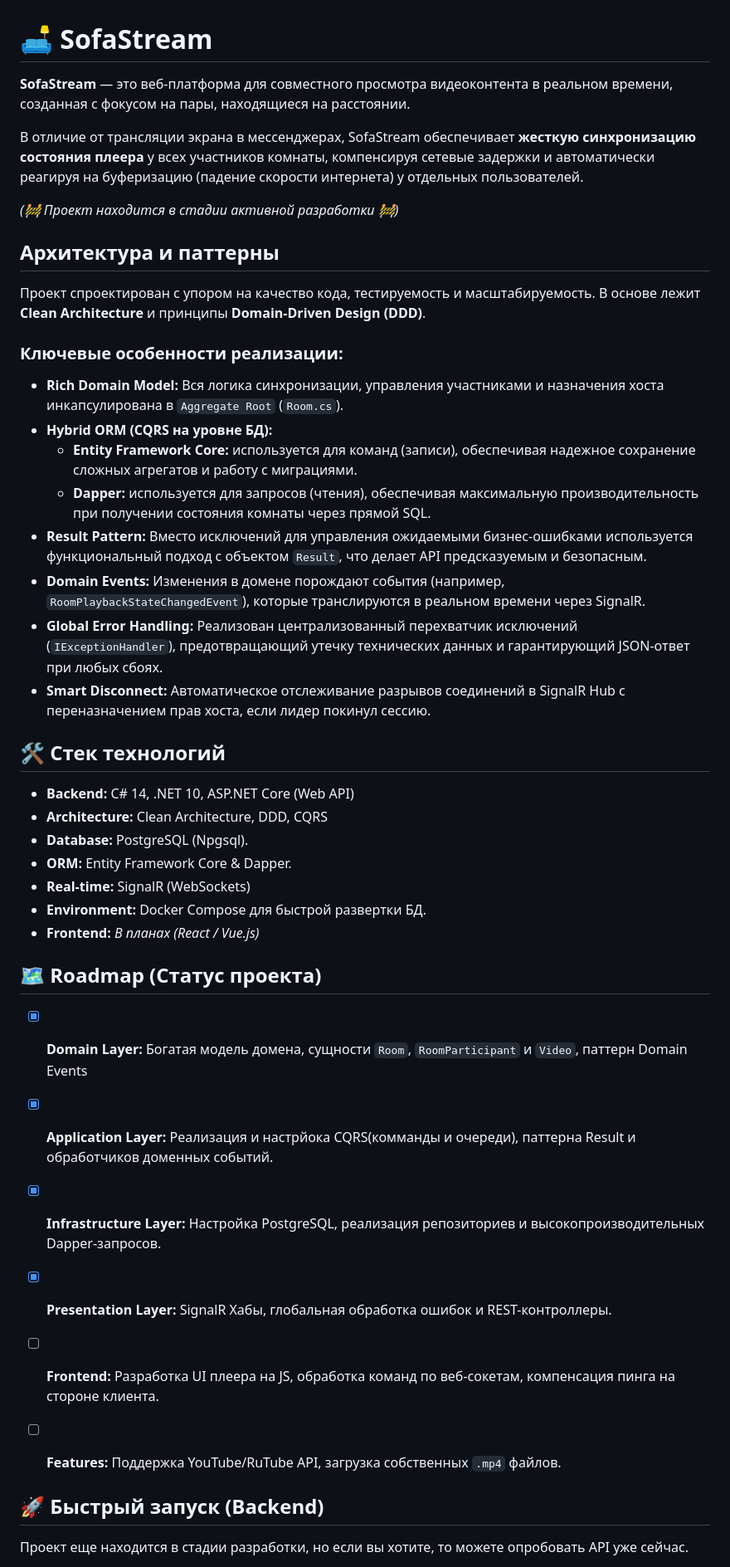
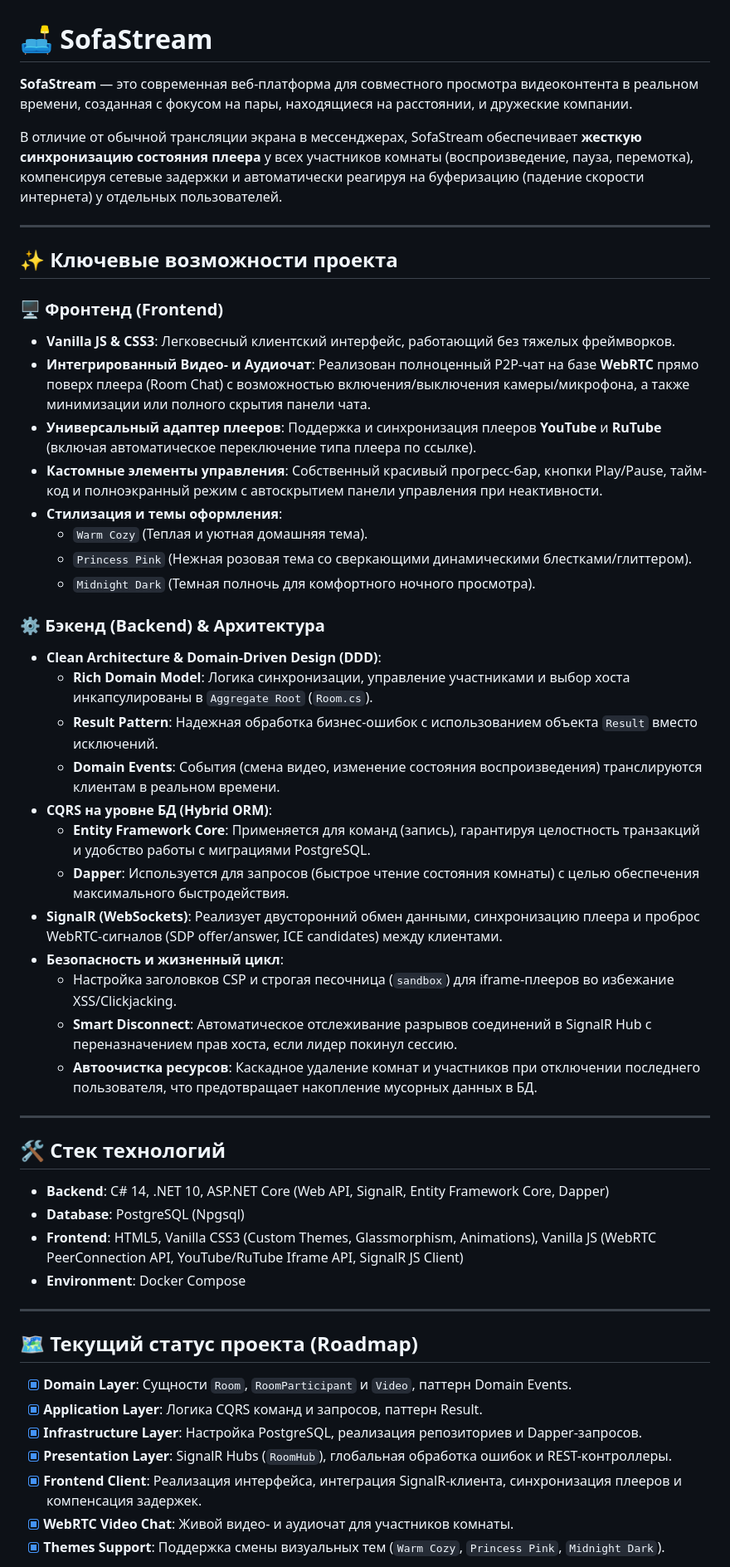
Before and after one commit to BarMan555/sofa-stream, a Markdown page: README.md, the part around one of its changes. Shown at 83% size. GitHub-like rendering.

```diff
--- a/README.md
+++ b/README.md
@@ -1,45 +1,55 @@
 # 🛋️ SofaStream
 
-**SofaStream** — это веб-платформа для совместного просмотра видеоконтента в реальном времени, созданная с фокусом на пары, находящиеся на расстоянии.
+**SofaStream** — это современная веб-платформа для совместного просмотра видеоконтента в реальном времени, созданная с фокусом на пары, находящиеся на расстоянии, и дружеские компании.
 
-В отличие от трансляции экрана в мессенджерах, SofaStream обеспечивает **жесткую синхронизацию состояния плеера** у всех участников комнаты, компенсируя сетевые задержки и автоматически реагируя на буферизацию (падение скорости интернета) у отдельных пользователей.
+В отличие от обычной трансляции экрана в мессенджерах, SofaStream обеспечивает **жесткую синхронизацию состояния плеера** у всех участников комнаты (воспроизведение, пауза, перемотка), компенсируя сетевые задержки и автоматически реагируя на буферизацию (падение скорости интернета) у отдельных пользователей.
 
-*(🚧 Проект находится в стадии активной разработки 🚧)*
+---
 
-## Архитектура и паттерны
+## ✨ Ключевые возможности проекта
 
-Проект спроектирован с упором на качество кода, тестируемость и масштабируемость. В основе лежит **Clean Architecture** и принципы **Domain-Driven Design (DDD)**.
+### 🖥️ Фронтенд (Frontend)
+- **Vanilla JS & CSS3**: Легковесный клиентский интерфейс, работающий без тяжелых фреймворков.
+- **Интегрированный Видео- и Аудиочат**: Реализован полноценный P2P-чат на базе **WebRTC** прямо поверх плеера (Room Chat) с возможностью включения/выключения камеры/микрофона, а также минимизации или полного скрытия панели чата.
+- **Универсальный адаптер плееров**: Поддержка и синхронизация плееров **YouTube** и **RuTube** (включая автоматическое переключение типа плеера по ссылке).
+- **Кастомные элементы управления**: Собственный красивый прогресс-бар, кнопки Play/Pause, тайм-код и полноэкранный режим с автоскрытием панели управления при неактивности.
+- **Стилизация и темы оформления**:
+  - `Warm Cozy` (Теплая и уютная домашняя тема).
+  - `Princess Pink` (Нежная розовая тема со сверкающими динамическими блестками/глиттером).
+  - `Midnight Dark` (Темная полночь для комфортного ночного просмотра).
 
-### Ключевые особенности реализации:
-- **Rich Domain Model:** Вся логика синхронизации, управления участниками и назначения хоста инкапсулирована в `Aggregate Root` (`Room.cs`).
-- **Hybrid ORM (CQRS на уровне БД):**
-  - **Entity Framework Core:** используется для команд (записи), обеспечивая надежное сохранение сложных агрегатов и работу с миграциями.
-  - **Dapper:** используется для запросов (чтения), обеспечивая максимальную производительность при получении состояния комнаты через прямой SQL.
-- **Result Pattern:** Вместо исключений для управления ожидаемыми бизнес-ошибками используется функциональный подход с объектом `Result`, что делает API предсказуемым и безопасным.
-- **Domain Events:** Изменения в домене порождают события (например, `RoomPlaybackStateChangedEvent`), которые транслируются в реальном времени через SignalR.
-- **Global Error Handling:** Реализован централизованный перехватчик исключений (`IExceptionHandler`), предотвращающий утечку технических данных и гарантирующий JSON-ответ при любых сбоях.
-- **Smart Disconnect:** Автоматическое отслеживание разрывов соединений в SignalR Hub с переназначением прав хоста, если лидер покинул сессию.
+### ⚙️ Бэкенд (Backend) & Архитектура
+- **Clean Architecture & Domain-Driven Design (DDD)**:
+  - **Rich Domain Model**: Логика синхронизации, управление участниками и выбор хоста инкапсулированы в `Aggregate Root` (`Room.cs`).
+  - **Result Pattern**: Надежная обработка бизнес-ошибок с использованием объекта `Result` вместо исключений.
+  - **Domain Events**: События (смена видео, изменение состояния воспроизведения) транслируются клиентам в реальном времени.
+- **CQRS на уровне БД (Hybrid ORM)**:
+  - **Entity Framework Core**: Применяется для команд (запись), гарантируя целостность транзакций и удобство работы с миграциями PostgreSQL.
+  - **Dapper**: Используется для запросов (быстрое чтение состояния комнаты) с целью обеспечения максимального быстродействия.
+- **SignalR (WebSockets)**: Реализует двусторонний обмен данными, синхронизацию плеера и проброс WebRTC-сигналов (SDP offer/answer, ICE candidates) между клиентами.
+- **Безопасность и жизненный цикл**:
+  - Настройка заголовков CSP и строгая песочница (`sandbox`) для iframe-плееров во избежание XSS/Clickjacking.
+  - **Smart Disconnect**: Автоматическое отслеживание разрывов соединений в SignalR Hub с переназначением прав хоста, если лидер покинул сессию.
+  - **Автоочистка ресурсов**: Каскадное удаление комнат и участников при отключении последнего пользователя, что предотвращает накопление мусорных данных в БД.
 
-## 🛠 Стек технологий
-- **Backend:** C# 14, .NET 10, ASP.NET Core (Web API)
-- **Architecture:** Clean Architecture, DDD, CQRS
-- **Database:** PostgreSQL (Npgsql).
-- **ORM:** Entity Framework Core & Dapper.
-- **Real-time:** SignalR (WebSockets)
-- **Environment:** Docker Compose для быстрой развертки БД.
-- **Frontend:** *В планах (React / Vue.js)*
+---
 
-## 🗺 Roadmap (Статус проекта)
+## 🛠️ Стек технологий
 
-- [x] **Domain Layer:** Богатая модель домена, сущности `Room`, `RoomParticipant` и `Video`, паттерн Domain Events
-- [x] **Application Layer:** Реализация и настрйока CQRS(комманды и очереди), паттерна Result и обработчиков доменных событий.
-- [x] **Infrastructure Layer:** Настройка PostgreSQL, реализация репозиториев и высокопроизводительных Dapper-запросов.
-- [x] **Presentation Layer:** SignalR Хабы, глобальная обработка ошибок и REST-контроллеры.
-- [ ] **Frontend:** Разработка UI плеера на JS, обработка команд по веб-сокетам, компенсация пинга на стороне клиента.
-- [ ] **Features:** Поддержка YouTube/RuTube API, загрузка собственных `.mp4` файлов.
+- **Backend**: C# 14, .NET 10, ASP.NET Core (Web API, SignalR, Entity Framework Core, Dapper)
+- **Database**: PostgreSQL (Npgsql)
+- **Frontend**: HTML5, Vanilla CSS3 (Custom Themes, Glassmorphism, Animations), Vanilla JS (WebRTC PeerConnection API, YouTube/RuTube Iframe API, SignalR JS Client)
+- **Environment**: Docker Compose
 
+---
 
-## 🚀 Быстрый запуск (Backend)
+## 🗺️ Текущий статус проекта (Roadmap)
 
-Проект еще находится в стадии разработки, но если вы хотите, то можете опробовать API уже сейчас.
+- [x] **Domain Layer**: Сущности `Room`, `RoomParticipant` и `Video`, паттерн Domain Events.
+- [x] **Application Layer**: Логика CQRS команд и запросов, паттерн Result.
+- [x] **Infrastructure Layer**: Настройка PostgreSQL, реализация репозиториев и Dapper-запросов.
+- [x] **Presentation Layer**: SignalR Hubs (`RoomHub`), глобальная обработка ошибок и REST-контроллеры.
+- [x] **Frontend Client**: Реализация интерфейса, интеграция SignalR-клиента, синхронизация плееров и компенсация задержек.
+- [x] **WebRTC Video Chat**: Живой видео- и аудиочат для участников комнаты.
+- [x] **Themes Support**: Поддержка смены визуальных тем (`Warm Cozy`, `Princess Pink`, `Midnight Dark`).
 
```
Also changed, not shown: other parts of README.md (+35 -11 lines).
